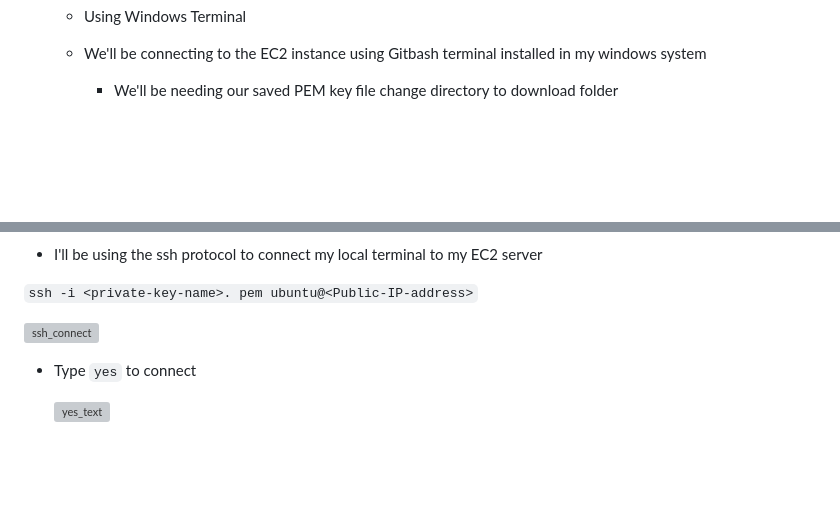
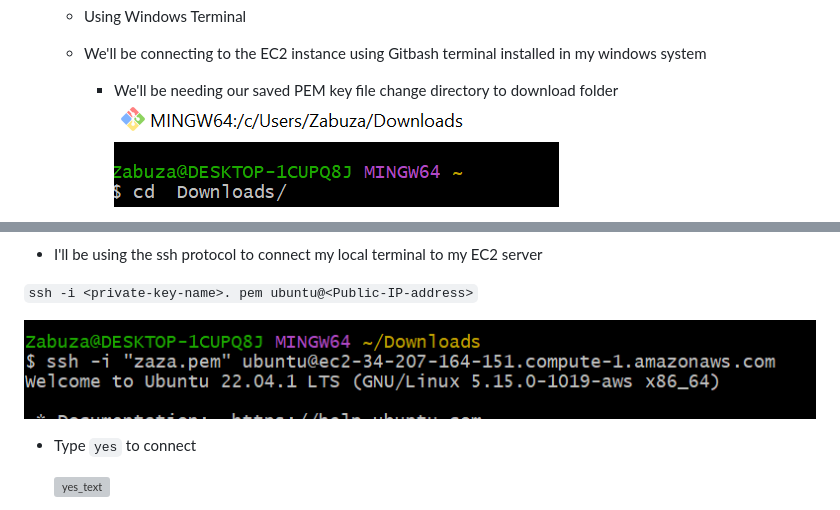
Before and after one commit to TobiOlajumoke/DevOps-Projects, a Markdown page: Project_2/README.md, 2 parts joined by grey strips. GitHub-like rendering; pictures changed too: Project_2/Images/cd downloads.png (added), Project_2/Images/ssh zazapem.png (added); blank space fills up the shorter version; grey boxes are pictures that could not be loaded.

Commit message:
project 2

```diff
--- a/Project_2/README.md
+++ b/Project_2/README.md
@@ -15,4 +15,5 @@
 
 
     - We'll be needing our saved PEM key file change directory to download folder
+![Alt text](Images/cd%20downloads.png)
 
@@ -28,7 +26,7 @@
 
 `ssh -i <private-key-name>. pem ubuntu@<Public-IP-address>`
 
-![ssh_connect](/Project_1/IMAGES/sshconnect.png)
+![Alt text](Images/ssh%20zazapem.png)
 
  - Type `yes` to connect
 
```
Also changed, not shown: other parts of Project_2/README.md (+0 -3 lines).
